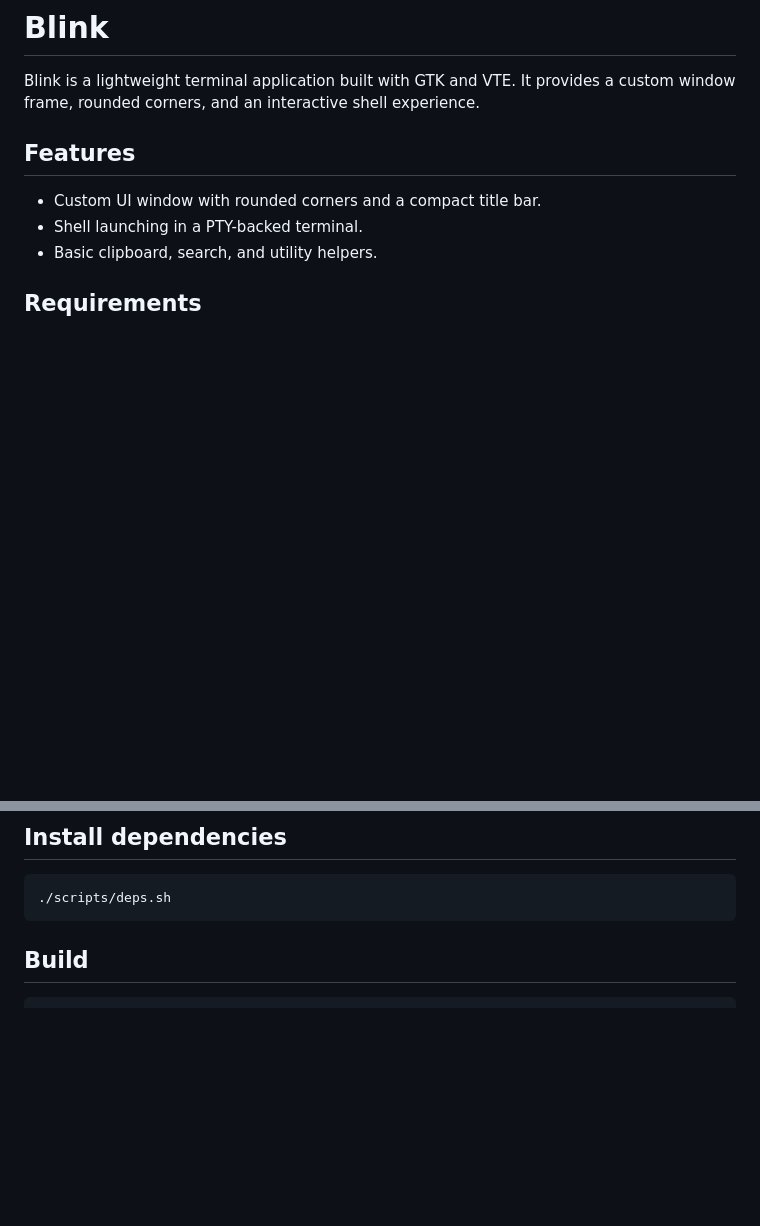
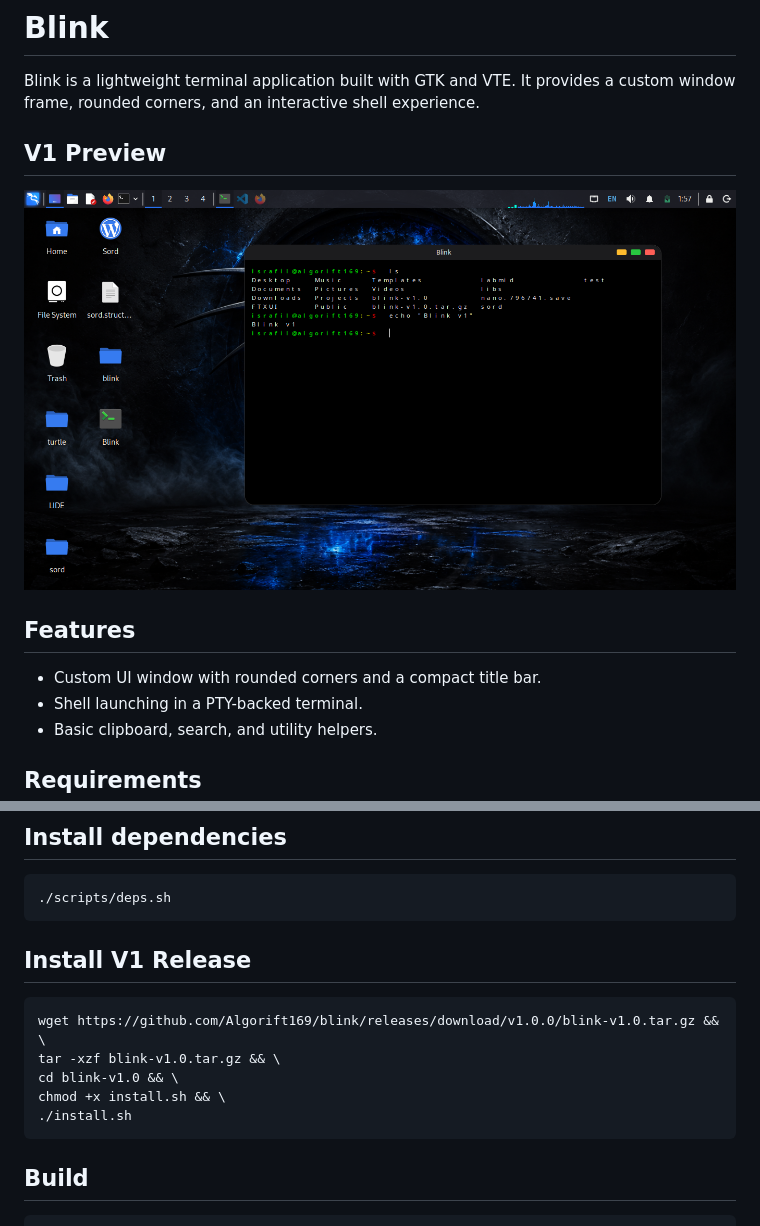
Before and after one commit to Algorift169/blink, a Markdown page: README.md, 2 parts joined by grey strips. GitHub-like rendering; pictures changed too: assets/others/view-v1.png (added); blank space fills up the shorter version.

````diff
--- a/README.md
+++ b/README.md
@@ -1,6 +1,10 @@
 # Blink
 
 Blink is a lightweight terminal application built with GTK and VTE. It provides a custom window frame, rounded corners, and an interactive shell experience.
+
+## V1 Preview
+
+![Blink V1](assets/others/view-v1.png)
 
 ## Features
 
@@ -19,6 +23,16 @@ Blink is a lightweight terminal application built with GTK and VTE. It provides
 
 ```bash
 ./scripts/deps.sh
+```
+
+## Install V1 Release
+
+```bash
+wget https://github.com/Algorift169/blink/releases/download/v1.0.0/blink-v1.0.tar.gz && \
+tar -xzf blink-v1.0.tar.gz && \
+cd blink-v1.0 && \
+chmod +x install.sh && \
+./install.sh
 ```
 
 ## Build
````
